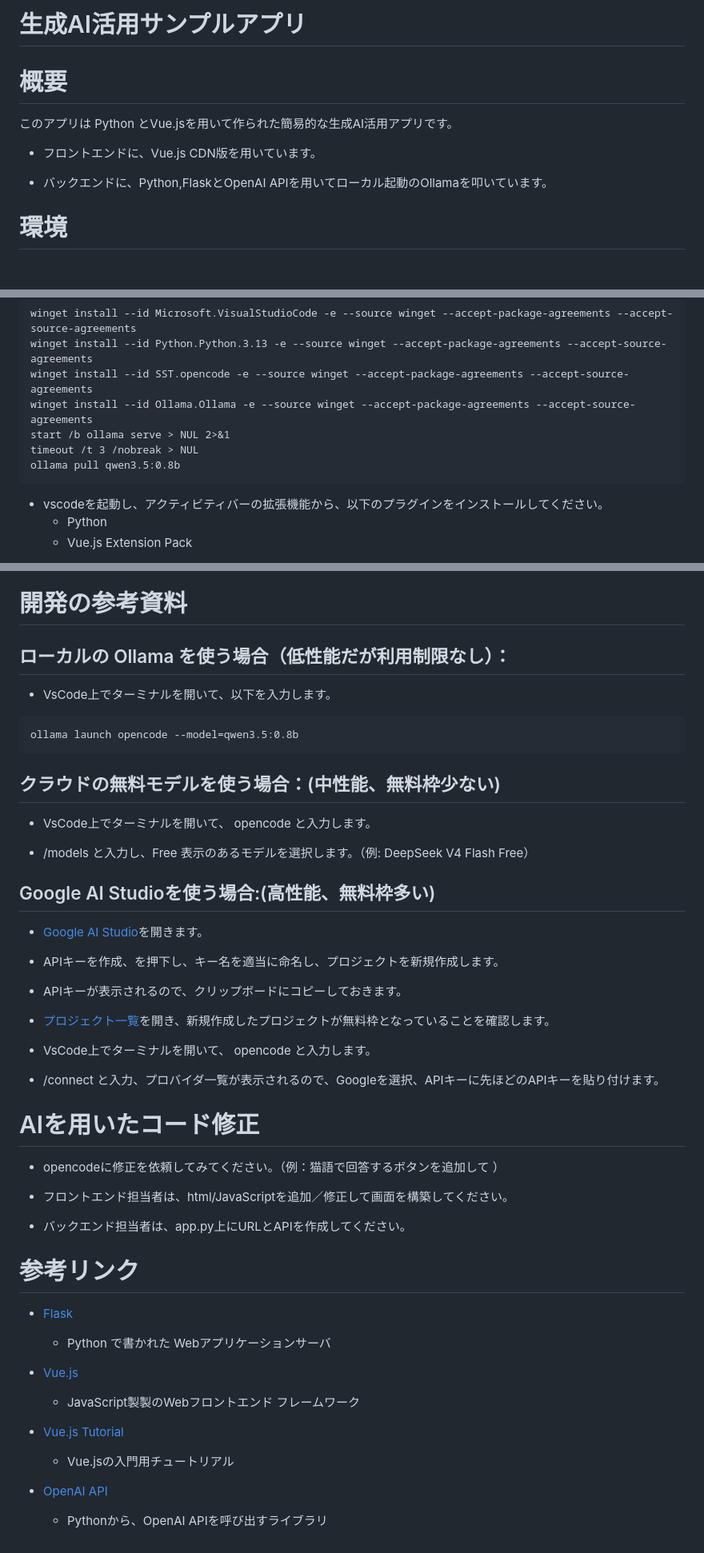
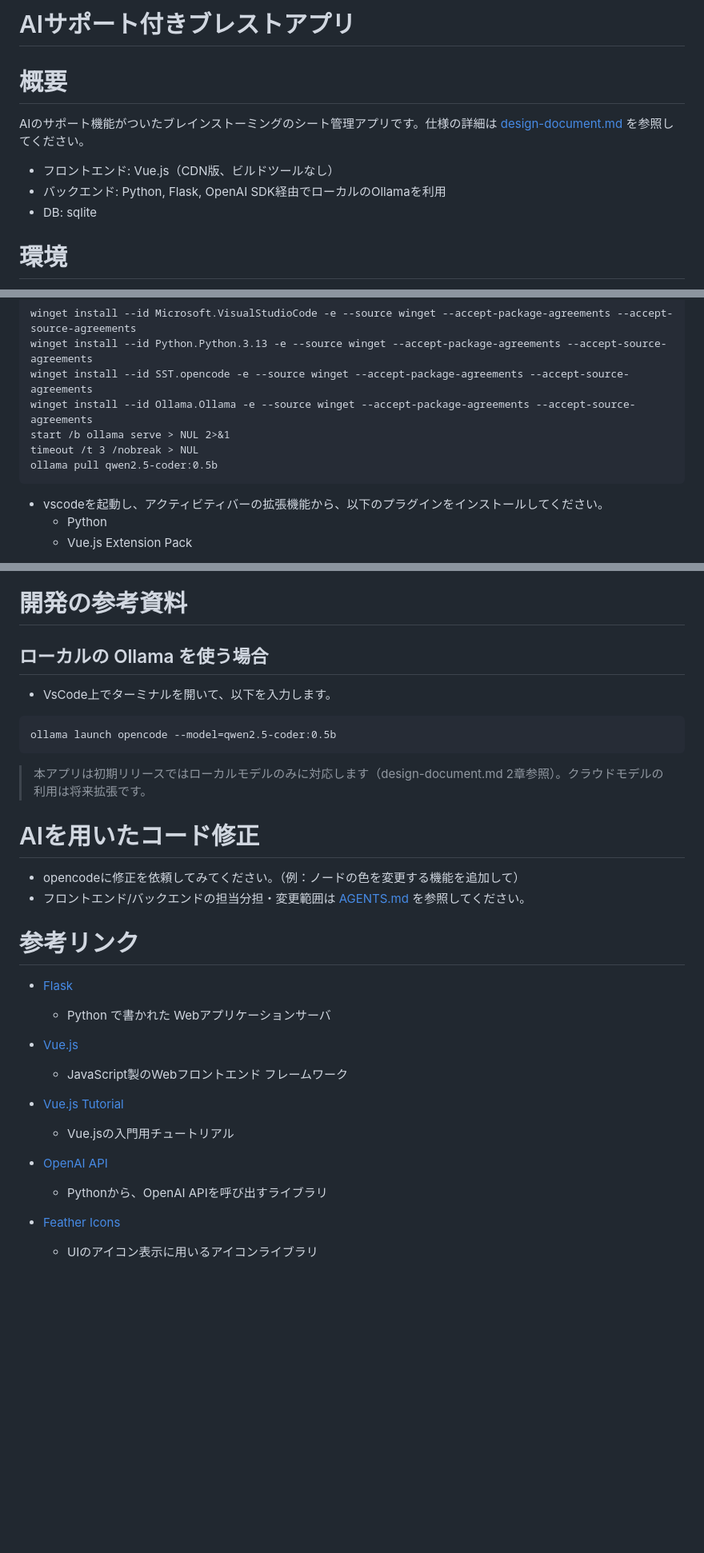
Before and after one commit to mie-u-psd-2026/mu-psd12, a Markdown page: readme.md, 3 parts joined by grey strips. Shown at 80% size. GitHub-like rendering; blank space fills up the shorter version.

````diff
--- a/readme.md
+++ b/readme.md
@@ -1,12 +1,12 @@
-# 生成AI活用サンプルアプリ
+# AIサポート付きブレストアプリ
 
 # 概要
 
-このアプリは Python とVue.jsを用いて作られた簡易的な生成AI活用アプリです。
+AIのサポート機能がついたブレインストーミングのシート管理アプリです。仕様の詳細は [design-document.md](design-document.md) を参照してください。
 
-- フロントエンドに、Vue.js CDN版を用いています。
-
-- バックエンドに、Python,FlaskとOpenAI APIを用いてローカル起動のOllamaを叩いています。
+- フロントエンド: Vue.js（CDN版、ビルドツールなし）
+- バックエンド: Python, Flask, OpenAI SDK経由でローカルのOllamaを利用
+- DB: sqlite
 
 # 環境
 - Vscode
@@ -26,7 +26,7 @@ winget install --id SST.opencode -e --source winget --accept-package-agreements
 winget install --id Ollama.Ollama -e --source winget --accept-package-agreements --accept-source-agreements
 start /b ollama serve > NUL 2>&1
 timeout /t 3 /nobreak > NUL
-ollama pull qwen3.5:0.8b
+ollama pull qwen2.5-coder:0.5b
 ```
 
 - vscodeを起動し、アクティビティバーの拡張機能から、以下のプラグインをインストールしてください。
@@ -89,40 +89,19 @@ ollama pull qwen3.5:0.8b
 
 # 開発の参考資料
 
-## ローカルの Ollama を使う場合（低性能だが利用制限なし）：
+## ローカルの Ollama を使う場合
 
 - VsCode上でターミナルを開いて、以下を入力します。
 ```
-ollama launch opencode --model=qwen3.5:0.8b
+ollama launch opencode --model=qwen2.5-coder:0.5b
 ```
 
-## クラウドの無料モデルを使う場合：(中性能、無料枠少ない)
-
-- VsCode上でターミナルを開いて、 opencode と入力します。
-
-- /models と入力し、Free 表示のあるモデルを選択します。（例: DeepSeek V4 Flash Free）
-
-## Google AI Studioを使う場合:(高性能、無料枠多い)
-
-- [Google AI Studio](https://aistudio.google.com/api-keys)を開きます。
-
-- APIキーを作成、を押下し、キー名を適当に命名し、プロジェクトを新規作成します。
-
-- APIキーが表示されるので、クリップボードにコピーしておきます。
-
-- [プロジェクト一覧](https://aistudio.google.com/projects)を開き、新規作成したプロジェクトが無料枠となっていることを確認します。
-
-- VsCode上でターミナルを開いて、 opencode と入力します。
-
-- /connect と入力、プロバイダ一覧が表示されるので、Googleを選択、APIキーに先ほどのAPIキーを貼り付けます。
+> 本アプリは初期リリースではローカルモデルのみに対応します（design-document.md 2章参照）。クラウドモデルの利用は将来拡張です。
 
 # AIを用いたコード修正
 
-- opencodeに修正を依頼してみてください。（例：猫語で回答するボタンを追加して ）
-
-- フロントエンド担当者は、html/JavaScriptを追加／修正して画面を構築してください。
-
-- バックエンド担当者は、app.py上にURLとAPIを作成してください。
+- opencodeに修正を依頼してみてください。（例：ノードの色を変更する機能を追加して）
+- フロントエンド/バックエンドの担当分担・変更範囲は [AGENTS.md](AGENTS.md) を参照してください。
 
 # 参考リンク
 
@@ -132,7 +111,7 @@ ollama launch opencode --model=qwen3.5:0.8b
 
 - [Vue.js](https://vuejs.org/)
 
-  - JavaScript製製のWebフロントエンド フレームワーク
+  - JavaScript製のWebフロントエンド フレームワーク
 
 - [Vue.js Tutorial](https://ja.vuejs.org/tutorial/)
 
@@ -141,3 +120,7 @@ ollama launch opencode --model=qwen3.5:0.8b
 - [OpenAI API](https://github.com/openai/openai-python)
 
   - Pythonから、OpenAI APIを呼び出すライブラリ
+
+- [Feather Icons](https://github.com/feathericons/feather)
+
+  - UIのアイコン表示に用いるアイコンライブラリ
````
